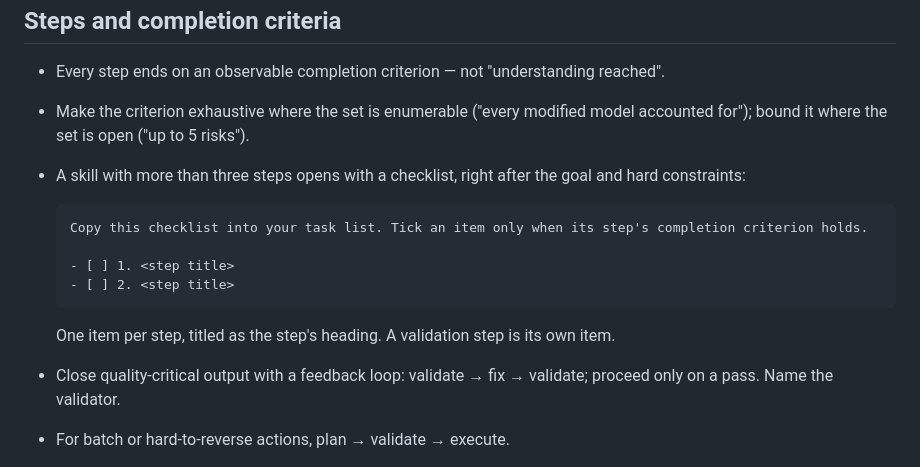
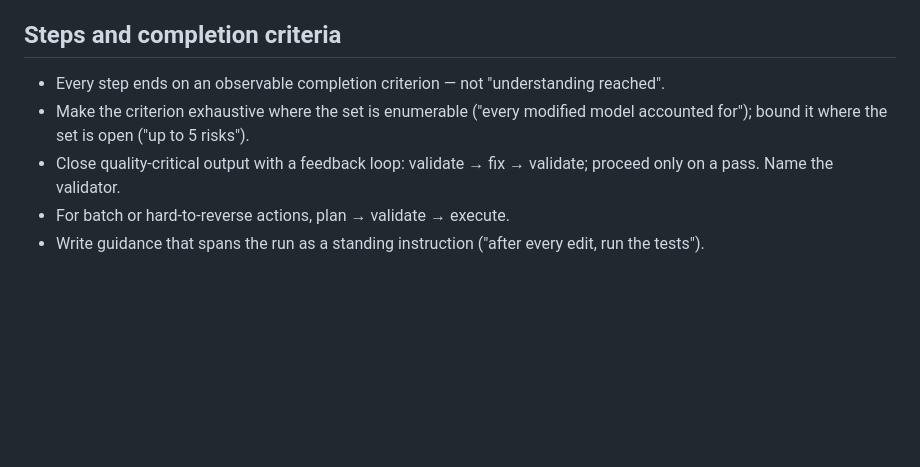
Before and after one commit to fabianosobreira/piv-pipeline, a Markdown page: docs/SKILL-WRITING.md, the part around the change. Rendered like a GitHub page; blank space fills up the shorter version.

Commit message:
refactor: drop the task-list checklist rule from skills

````diff
--- a/docs/SKILL-WRITING.md
+++ b/docs/SKILL-WRITING.md
@@ -53,16 +53,6 @@ A document mixes **steps** (ordered actions) and **reference** (definitions, rul
 
 - Every step ends on an observable completion criterion — not "understanding reached".
 - Make the criterion exhaustive where the set is enumerable ("every modified model accounted for"); bound it where the set is open ("up to 5 risks").
-- A skill with more than three steps opens with a checklist, right after the goal and hard constraints:
-
-  ```markdown
-  Copy this checklist into your task list. Tick an item only when its step's completion criterion holds.
-
-  - [ ] 1. <step title>
-  - [ ] 2. <step title>
-  ```
-
-  One item per step, titled as the step's heading. A validation step is its own item.
 - Close quality-critical output with a feedback loop: validate → fix → validate; proceed only on a pass. Name the validator.
 - For batch or hard-to-reverse actions, plan → validate → execute.
 - Write guidance that spans the run as a standing instruction ("after every edit, run the tests").
````
Also changed, not shown: 2 other files.
